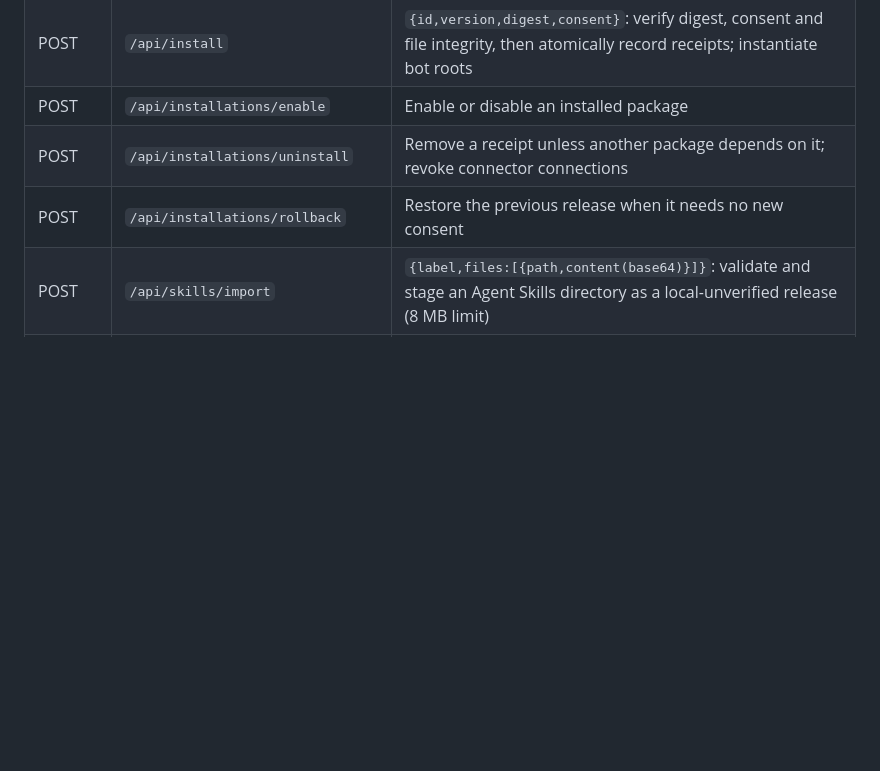
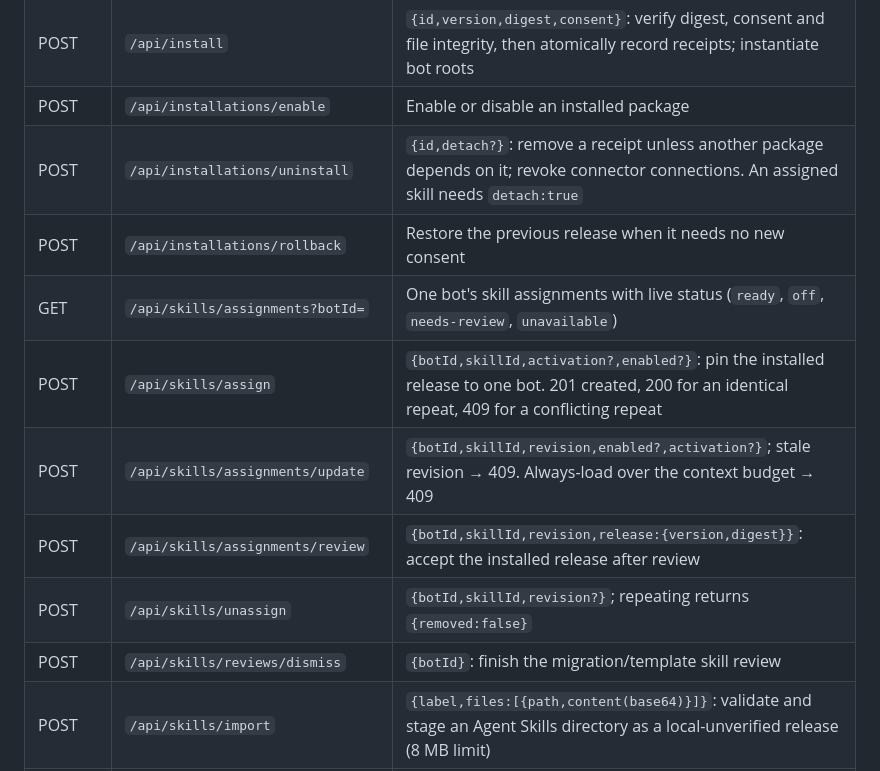
Before and after one commit to solnikhil/Socius, a Markdown page: docs/architecture/local-api.md, the part around the change. Drawn GitHub-style; blank space fills up the shorter version.

```diff
--- a/docs/architecture/local-api.md
+++ b/docs/architecture/local-api.md
@@ -15,8 +15,14 @@ Electron supervises a Node utility process that binds `127.0.0.1` on an ephemera
 | POST   | `/api/install/preview`                           | Exact dependency plan with source, trust, installed versions, requested and newly requested capabilities, and plan digest                                          |
 | POST   | `/api/install`                                   | `{id,version,digest,consent}`: verify digest, consent and file integrity, then atomically record receipts; instantiate bot roots                                   |
 | POST   | `/api/installations/enable`                      | Enable or disable an installed package                                                                                                                             |
-| POST   | `/api/installations/uninstall`                   | Remove a receipt unless another package depends on it; revoke connector connections                                                                                |
+| POST   | `/api/installations/uninstall`                   | `{id,detach?}`: remove a receipt unless another package depends on it; revoke connector connections. An assigned skill needs `detach:true`                        |
 | POST   | `/api/installations/rollback`                    | Restore the previous release when it needs no new consent                                                                                                          |
+| GET    | `/api/skills/assignments?botId=`                 | One bot's skill assignments with live status (`ready`, `off`, `needs-review`, `unavailable`)                                                                        |
+| POST   | `/api/skills/assign`                             | `{botId,skillId,activation?,enabled?}`: pin the installed release to one bot. 201 created, 200 for an identical repeat, 409 for a conflicting repeat               |
+| POST   | `/api/skills/assignments/update`                 | `{botId,skillId,revision,enabled?,activation?}`; stale revision → 409. Always-load over the context budget → 409                                                 |
+| POST   | `/api/skills/assignments/review`                 | `{botId,skillId,revision,release:{version,digest}}`: accept the installed release after review                                                                     |
+| POST   | `/api/skills/unassign`                           | `{botId,skillId,revision?}`; repeating returns `{removed:false}`                                                                                                   |
+| POST   | `/api/skills/reviews/dismiss`                    | `{botId}`: finish the migration/template skill review                                                                                                              |
 | POST   | `/api/skills/import`                             | `{label,files:[{path,content(base64)}]}`: validate and stage an Agent Skills directory as a local-unverified release (8 MB limit)                                  |
 | POST   | `/api/templates/import`                          | Import an exported bot template JSON as a local-unverified release                                                                                                 |
 | POST   | `/api/export/skill/preview`, `/api/export/skill` | Review, then write a standard skill directory under `exports/`                                                                                                     |
```
Also changed, not shown: docs/architecture/skills-and-connectors.md (+18 -2 lines).
